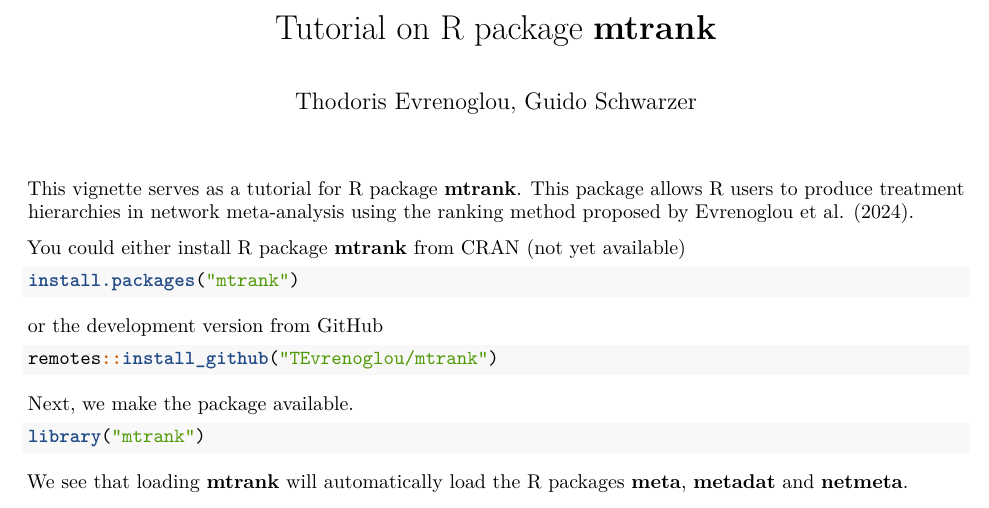
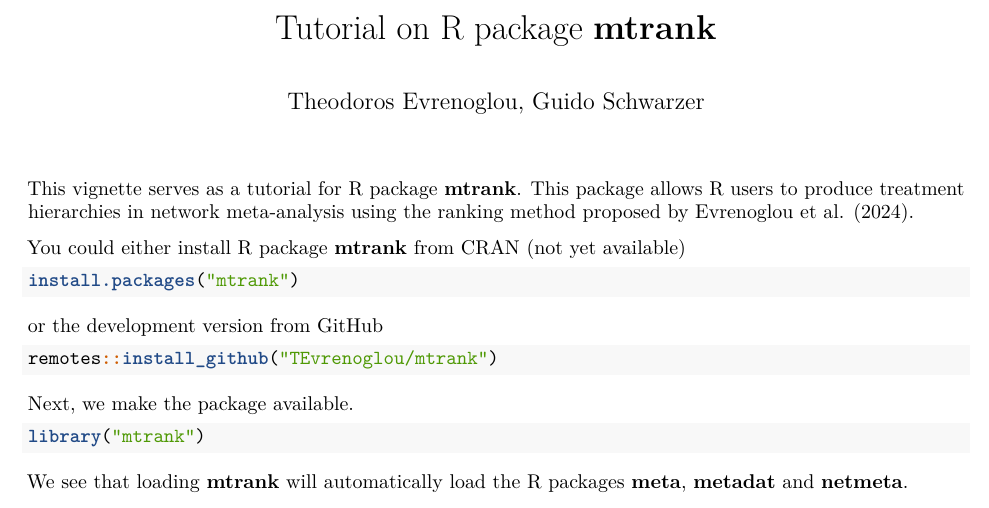
Before and after one commit to TEvrenoglou/mtrank, an R Markdown document (vignettes/mtrank-tutorial.Rmd): part of page 1 of 3, cut so that both start at the same text. Rendered offline with R 4.5, knitr and Pandoc, then LaTeX, with nearby package versions; some code elsewhere in the file could not run offline.

Commit message:
Update mtrank-tutorial.Rmd

```diff
--- a/vignettes/mtrank-tutorial.Rmd
+++ b/vignettes/mtrank-tutorial.Rmd
@@ -1,6 +1,6 @@
 ---
 title: "Tutorial on R package **mtrank**"
-author: "Thodoris Evrenoglou, Guido Schwarzer"
+author: "Theodoros Evrenoglou, Guido Schwarzer"
 output:
   rmarkdown::pdf_document:
    number_sections: false
```
Also changed, not shown: vignettes/mtrank-tutorial.Rmd (2 more changed lines).
